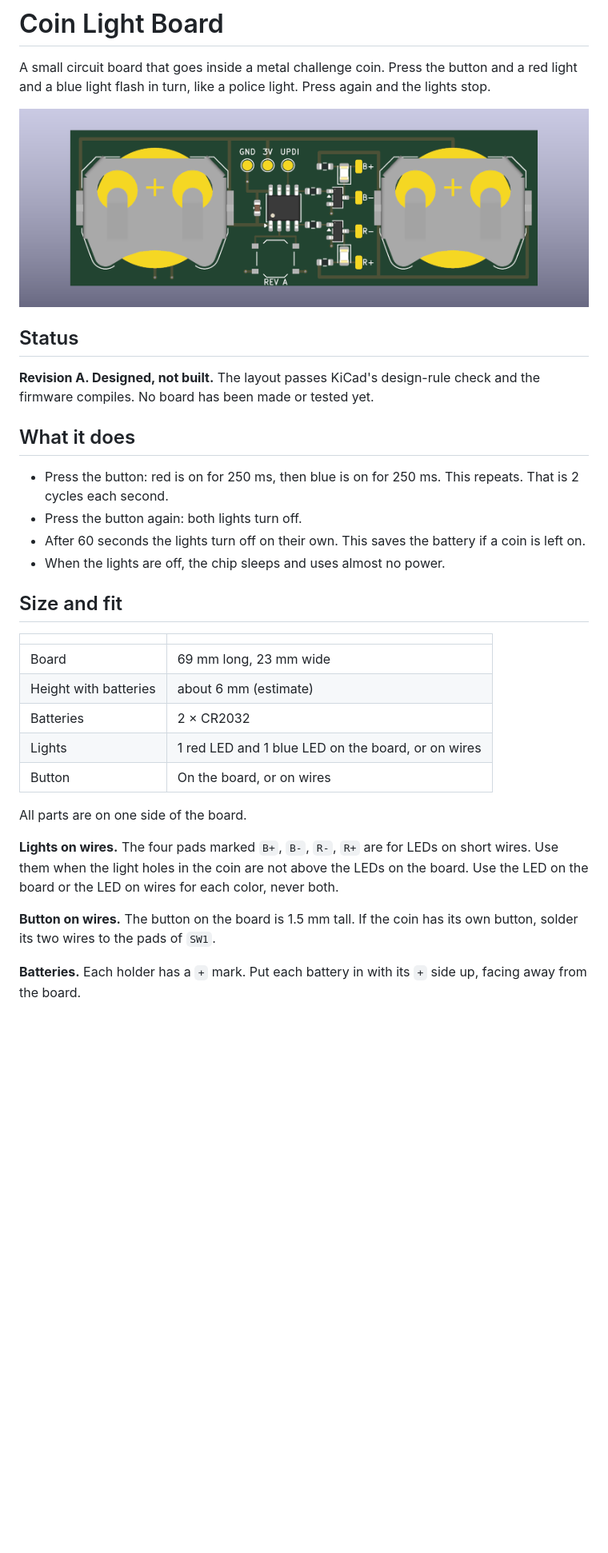
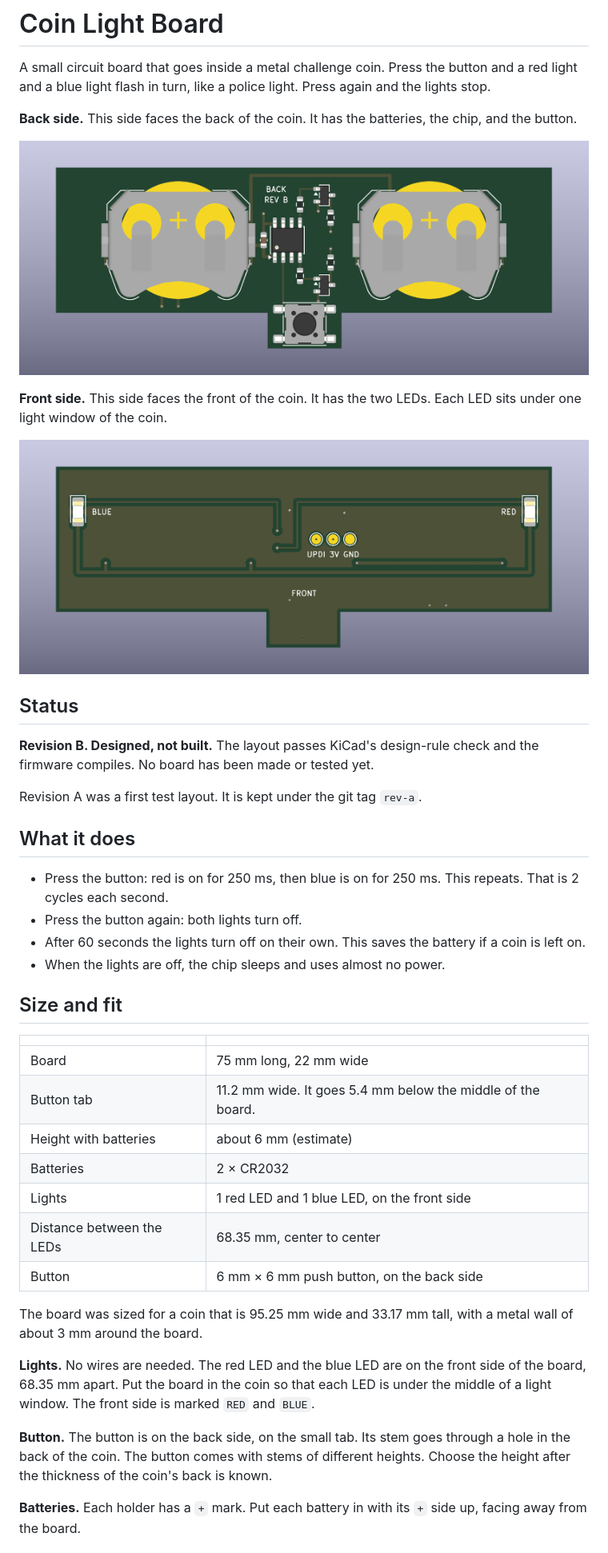
Before and after one commit to StirlingMarketingGroup/coin-light-board, a Markdown page: README.md, the part around one of its changes. Shown at 80% size. Drawn GitHub-style; pictures changed too: docs/board-back.png (added), docs/board-front.png (added), docs/board.png (deleted); blank space fills up the shorter version.

```diff
--- a/README.md
+++ b/README.md
@@ -2,11 +2,19 @@
 
 A small circuit board that goes inside a metal challenge coin. Press the button and a red light and a blue light flash in turn, like a police light. Press again and the lights stop.
 
-![Top view of the board](docs/board.png)
+**Back side.** This side faces the back of the coin. It has the batteries, the chip, and the button.
+
+![Back side of the board](docs/board-back.png)
+
+**Front side.** This side faces the front of the coin. It has the two LEDs. Each LED sits under one light window of the coin.
+
+![Front side of the board](docs/board-front.png)
 
 ## Status
 
-**Revision A. Designed, not built.** The layout passes KiCad's design-rule check and the firmware compiles. No board has been made or tested yet.
+**Revision B. Designed, not built.** The layout passes KiCad's design-rule check and the firmware compiles. No board has been made or tested yet.
+
+Revision A was a first test layout. It is kept under the git tag `rev-a`.
 
 ## What it does
 
@@ -19,17 +27,19 @@ A small circuit board that goes inside a metal challenge coin. Press the button
 
 | | |
 | --- | --- |
-| Board | 69 mm long, 23 mm wide |
+| Board | 75 mm long, 22 mm wide |
+| Button tab | 11.2 mm wide. It goes 5.4 mm below the middle of the board. |
 | Height with batteries | about 6 mm (estimate) |
 | Batteries | 2 × CR2032 |
-| Lights | 1 red LED and 1 blue LED on the board, or on wires |
-| Button | On the board, or on wires |
+| Lights | 1 red LED and 1 blue LED, on the front side |
+| Distance between the LEDs | 68.35 mm, center to center |
+| Button | 6 mm × 6 mm push button, on the back side |
 
-All parts are on one side of the board.
+The board was sized for a coin that is 95.25 mm wide and 33.17 mm tall, with a metal wall of about 3 mm around the board.
 
-**Lights on wires.** The four pads marked `B+`, `B-`, `R-`, `R+` are for LEDs on short wires. Use them when the light holes in the coin are not above the LEDs on the board. Use the LED on the board or the LED on wires for each color, never both.
+**Lights.** No wires are needed. The red LED and the blue LED are on the front side of the board, 68.35 mm apart. Put the board in the coin so that each LED is under the middle of a light window. The front side is marked `RED` and `BLUE`.
 
-**Button on wires.** The button on the board is 1.5 mm tall. If the coin has its own button, solder its two wires to the pads of `SW1`.
+**Button.** The button is on the back side, on the small tab. Its stem goes through a hole in the back of the coin. The button comes with stems of different heights. Choose the height after the thickness of the coin's back is known.
 
 **Batteries.** Each holder has a `+` mark. Put each battery in with its `+` side up, facing away from the board.
 
```
Also changed, not shown: other parts of README.md (+17 -13 lines), 7 other files.
